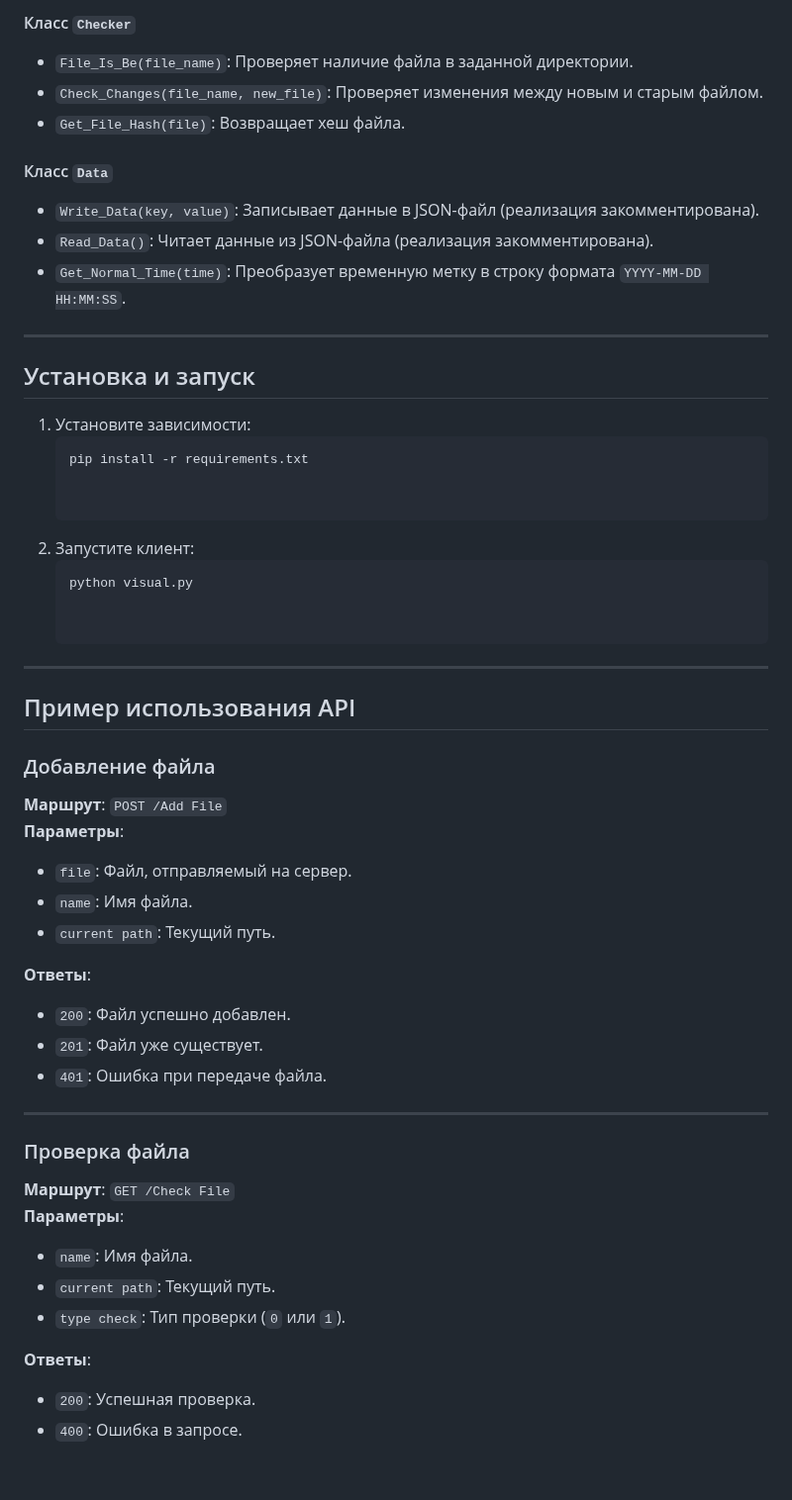
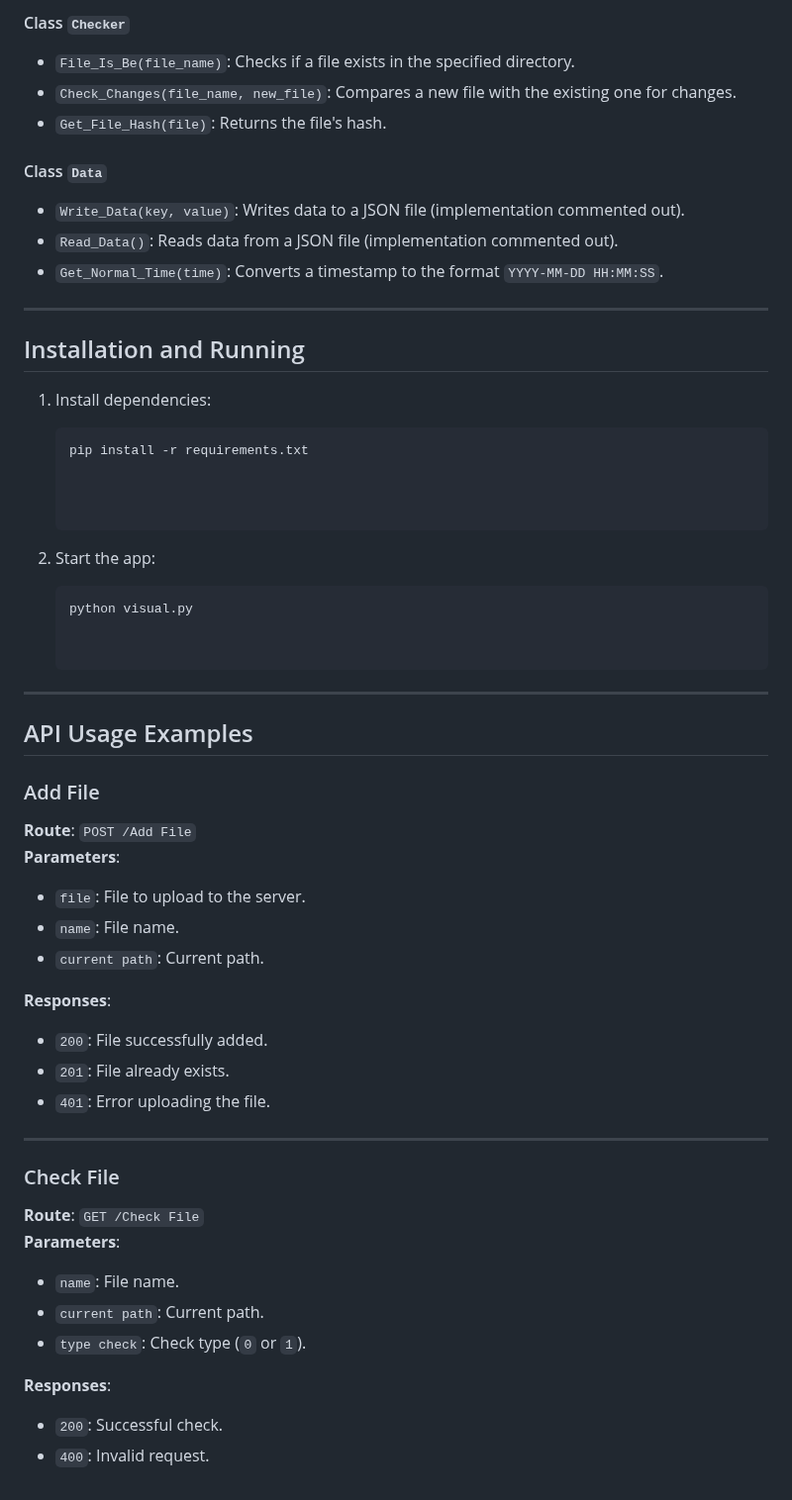
Before and after one commit to dima-on/CBC_LN, a Markdown page: Readme.md, the part around one of its changes. Shown at 99% size. Drawn GitHub-style.

````diff
--- a/Readme.md
+++ b/Readme.md
@@ -63,55 +63,61 @@
 
-#### Класс `Checker`
-- `File_Is_Be(file_name)`: Проверяет наличие файла в заданной директории.
-- `Check_Changes(file_name, new_file)`: Проверяет изменения между новым и старым файлом.
-- `Get_File_Hash(file)`: Возвращает хеш файла.
+#### Class `Checker`
+- `File_Is_Be(file_name)`: Checks if a file exists in the specified directory.
+- `Check_Changes(file_name, new_file)`: Compares a new file with the existing one for changes.
+- `Get_File_Hash(file)`: Returns the file's hash.
 
-#### Класс `Data`
-- `Write_Data(key, value)`: Записывает данные в JSON-файл (реализация закомментирована).
-- `Read_Data()`: Читает данные из JSON-файла (реализация закомментирована).
-- `Get_Normal_Time(time)`: Преобразует временную метку в строку формата `YYYY-MM-DD HH:MM:SS`.
+#### Class `Data`
+- `Write_Data(key, value)`: Writes data to a JSON file (implementation commented out).
+- `Read_Data()`: Reads data from a JSON file (implementation commented out).
+- `Get_Normal_Time(time)`: Converts a timestamp to the format `YYYY-MM-DD HH:MM:SS`.
 
 ---
 
-## Установка и запуск
+## Installation and Running
 
-1. Установите зависимости:
+1. Install dependencies:
    ```bash
    pip install -r requirements.txt
 
 
-2. Запустите клиент:
+
+2. Start the app:
+
    ```bash
    python visual.py
 
 
 ---
 
-## Пример использования API
+## API Usage Examples
 
-### Добавление файла
+### Add File
 
-**Маршрут**: `POST /Add File`
-**Параметры**:
-- `file`: Файл, отправляемый на сервер.
-- `name`: Имя файла.
-- `current path`: Текущий путь.
+**Route**: `POST /Add File`
+**Parameters**:
 
-**Ответы**:
-- `200`: Файл успешно добавлен.
-- `201`: Файл уже существует.
-- `401`: Ошибка при передаче файла.
+- `file`: File to upload to the server.
+- `name`: File name.
+- `current path`: Current path.
+
+**Responses**:
+
+- `200`: File successfully added.
+- `201`: File already exists.
+- `401`: Error uploading the file.
 
 ---
 
-### Проверка файла
+### Check File
 
-**Маршрут**: `GET /Check File`
-**Параметры**:
-- `name`: Имя файла.
-- `current path`: Текущий путь.
-- `type check`: Тип проверки (`0` или `1`).
+**Route**: `GET /Check File`
+**Parameters**:
 
-**Ответы**:
-- `200`: Успешная проверка.
-- `400`: Ошибка в запросе.
+- `name`: File name.
+- `current path`: Current path.
+- `type check`: Check type (`0` or `1`).
+
+**Responses**:
+
+- `200`: Successful check.
+- `400`: Invalid request.
````
Also changed, not shown: other parts of Readme.md (+36 -36 lines).
